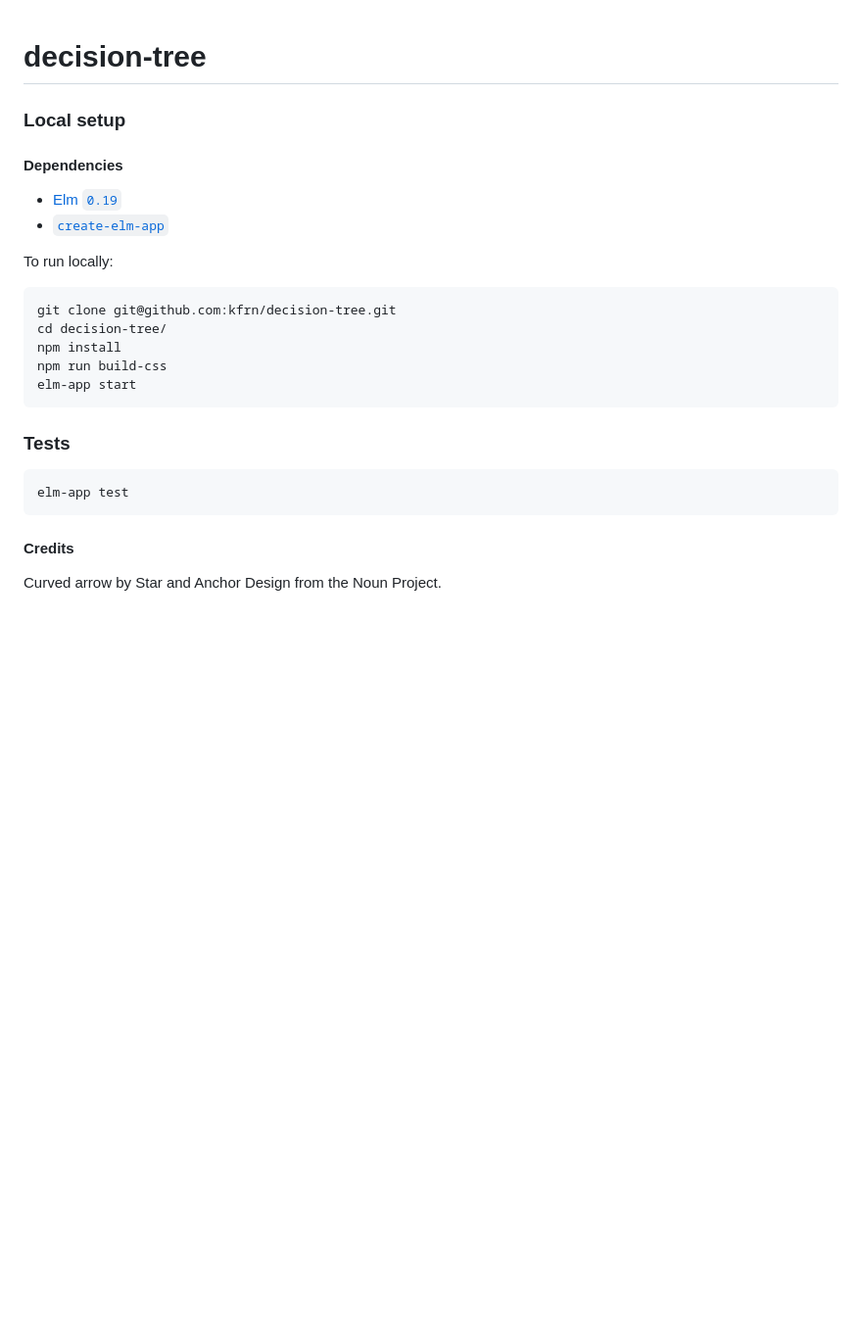
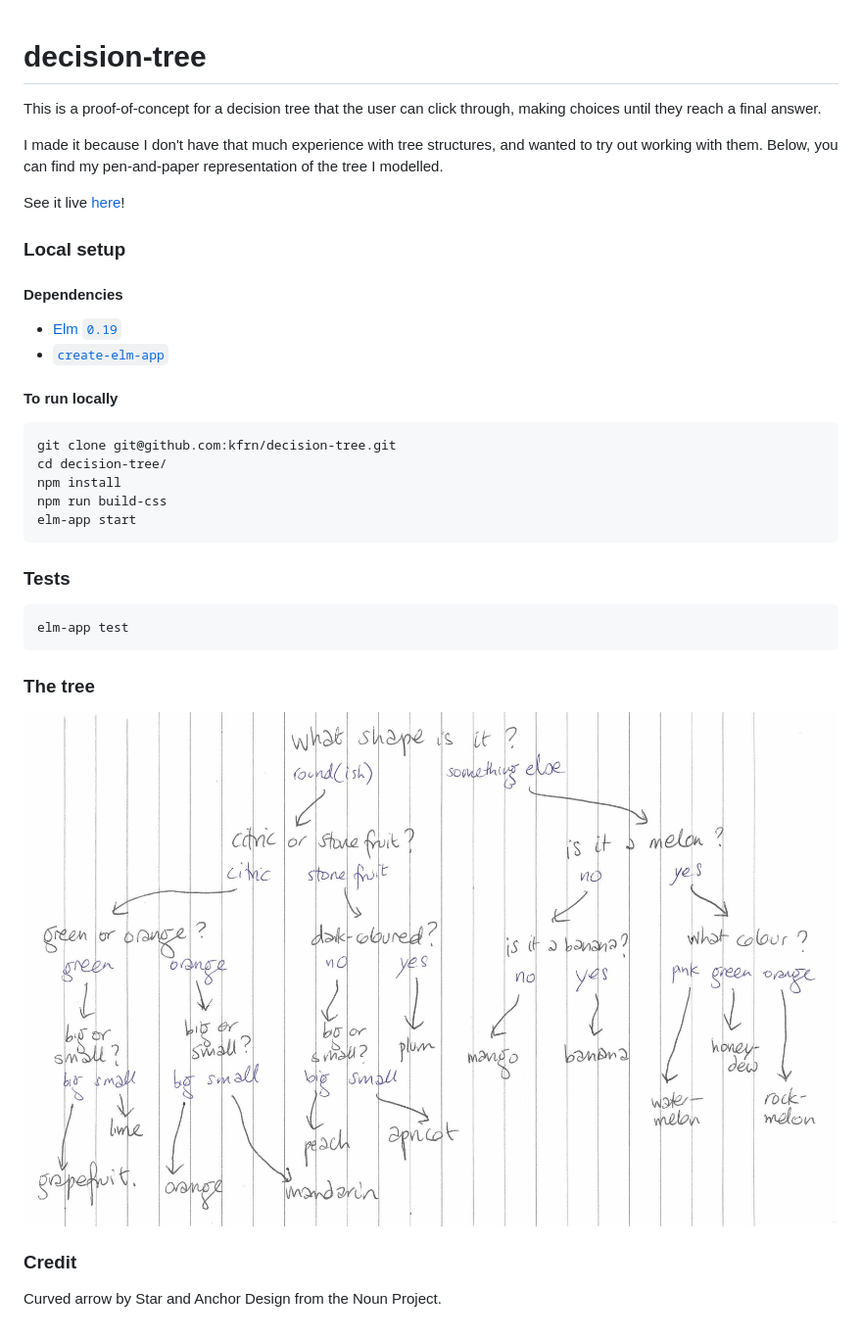
Before and after one commit to kfrn/decision-tree, a Markdown page: README.md, the part around the change. Shown: that part at 98% size. Rendered like a GitHub page; pictures changed too: decision-tree.jpg (added); blank space fills up the shorter version.

Commit message:
Docs: update info, add image of sketch

````diff
--- a/README.md
+++ b/README.md
@@ -1,4 +1,10 @@
 # decision-tree
+
+This is a proof-of-concept for a decision tree that the user can click through, making choices until they reach a final answer.
+
+I made it because I don't have that much experience with tree structures, and wanted to try out working with them. Below, you can find my pen-and-paper representation of the tree I modelled.
+
+See it live [here](https://kfrn.github.io/decision-tree)!
 
 ### Local setup
 
@@ -7,7 +13,7 @@
 * [Elm `0.19`](https://guide.elm-lang.org/install.html)
 * [`create-elm-app`](https://github.com/halfzebra/create-elm-app)
 
-To run locally:
+#### To run locally
 
 ```bash
 git clone git@github.com:kfrn/decision-tree.git
@@ -30,6 +36,10 @@ gh-pages -d build
 ```
 -->
 
-#### Credits
+### The tree
+
+![decision tree](./decision-tree.jpg)
+
+### Credit
 
 Curved arrow by Star and Anchor Design from the Noun Project.
````
